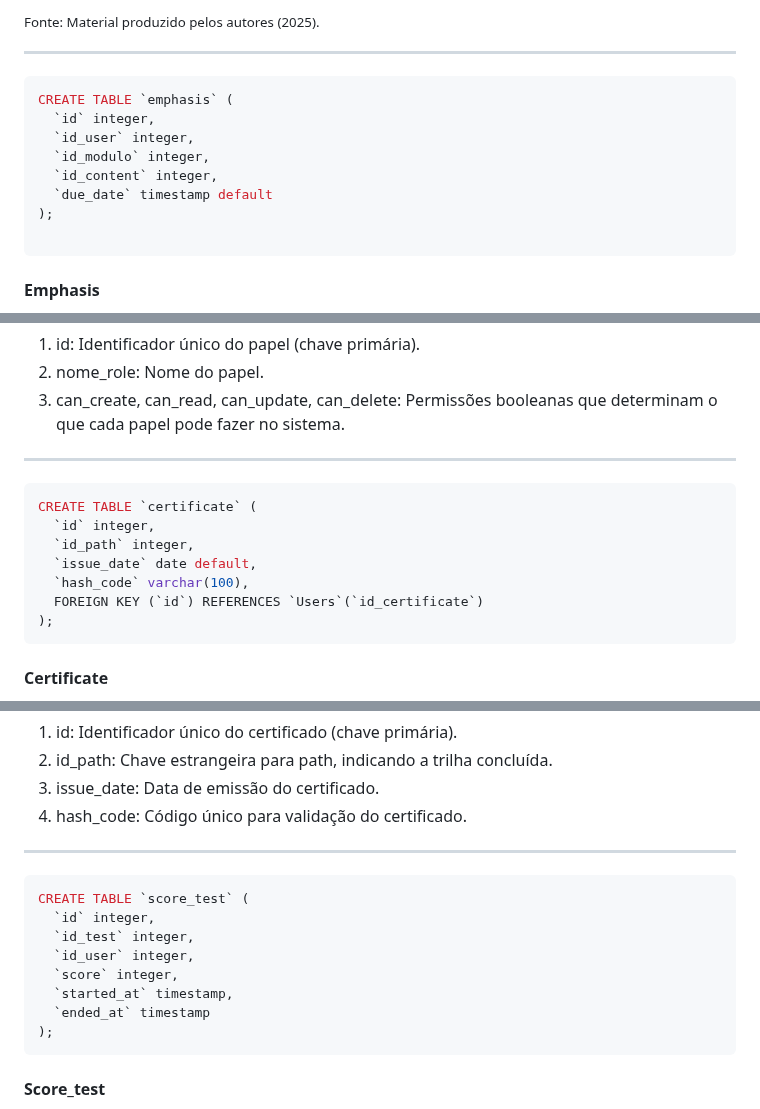
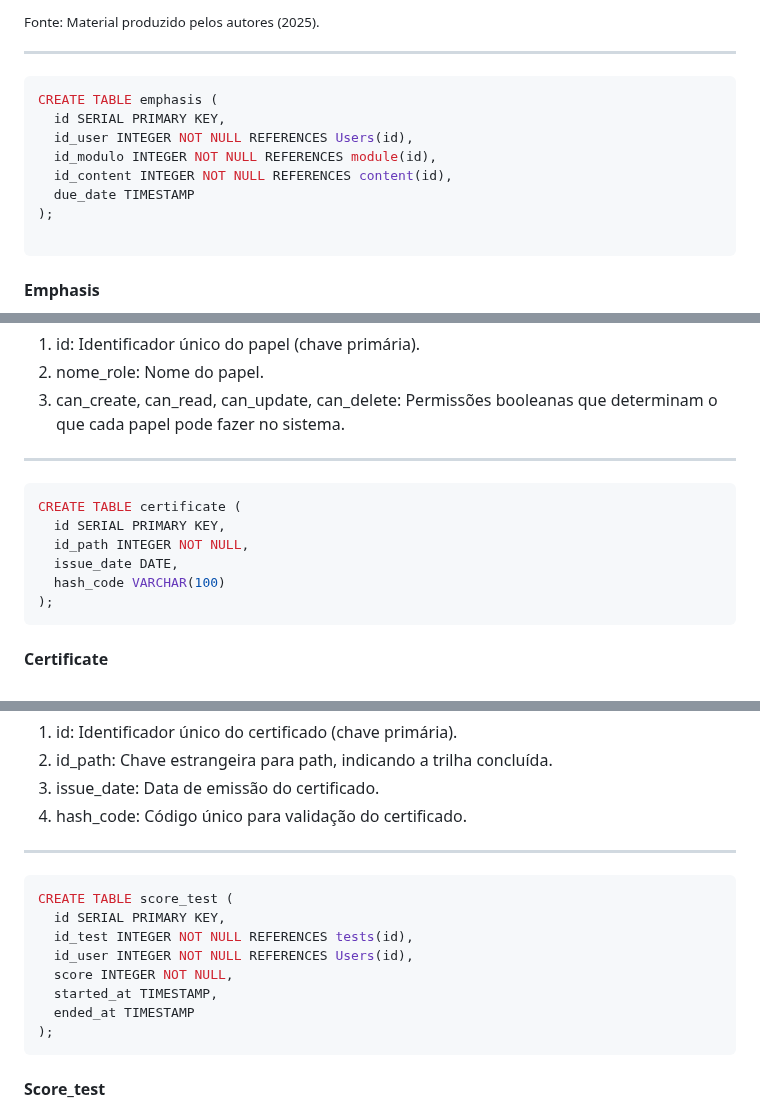
Before and after one commit to Kdu07/fiedacademy, a Markdown page: documents/wad.md, 3 parts joined by grey strips. GitHub-like rendering.

````diff
--- a/documents/wad.md
+++ b/documents/wad.md
@@ -445,12 +445,12 @@ div align = "center">
 
 ____________________
 ```javascript
-CREATE TABLE `emphasis` (
-  `id` integer,
-  `id_user` integer,
-  `id_modulo` integer,
-  `id_content` integer,
-  `due_date` timestamp default
+CREATE TABLE emphasis (
+  id SERIAL PRIMARY KEY,
+  id_user INTEGER NOT NULL REFERENCES Users(id),
+  id_modulo INTEGER NOT NULL REFERENCES module(id),
+  id_content INTEGER NOT NULL REFERENCES content(id),
+  due_date TIMESTAMP
 );
 
 ```
@@ -536,12 +535,11 @@ CREATE TABLE `role_permissions` (
 _____________________
 
 ```javascript
-CREATE TABLE `certificate` (
-  `id` integer,
-  `id_path` integer,
-  `issue_date` date default,
-  `hash_code` varchar(100),
-  FOREIGN KEY (`id`) REFERENCES `Users`(`id_certificate`)
+CREATE TABLE certificate (
+  id SERIAL PRIMARY KEY,
+  id_path INTEGER NOT NULL,
+  issue_date DATE,
+  hash_code VARCHAR(100)
 );
 ```
 #### Certificate
@@ -555,13 +553,13 @@ CREATE TABLE `certificate` (
 
 ___________________
 ```javascript
-CREATE TABLE `score_test` (
-  `id` integer,
-  `id_test` integer,
-  `id_user` integer,
-  `score` integer,
-  `started_at` timestamp,
-  `ended_at` timestamp
+CREATE TABLE score_test (
+  id SERIAL PRIMARY KEY,
+  id_test INTEGER NOT NULL REFERENCES tests(id),
+  id_user INTEGER NOT NULL REFERENCES Users(id),
+  score INTEGER NOT NULL,
+  started_at TIMESTAMP,
+  ended_at TIMESTAMP
 );
 ```
 
````
Also changed, not shown: other parts of documents/wad.md (+79 -77 lines).
